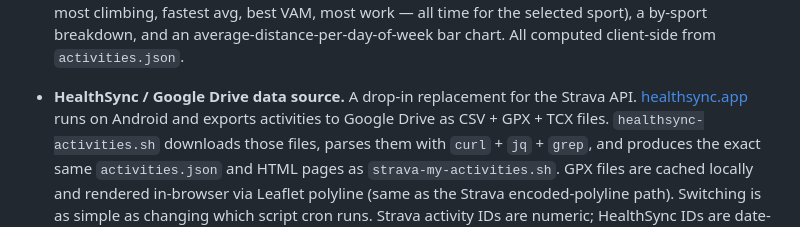
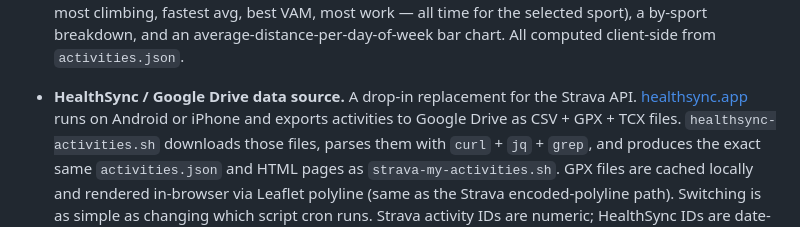
Before and after one commit to raczeja/StatsServiceBook, a Markdown page: README.md, the part around one of its changes. GitHub-like rendering.

```diff
--- a/README.md
+++ b/README.md
@@ -143,7 +143,7 @@ cron (23:55) ──► healthsync-activities.sh         ← Google Drive (Strava
   selected sport), a by-sport breakdown, and an average-distance-per-day-of-week
   bar chart. All computed client-side from `activities.json`.
 - **HealthSync / Google Drive data source.** A drop-in replacement for the Strava
-  API. [healthsync.app](https://healthsync.app/) runs on Android and exports
+  API. [healthsync.app](https://healthsync.app/) runs on Android or iPhone and exports
   activities to Google Drive as CSV + GPX + TCX files. `healthsync-activities.sh`
   downloads those files, parses them with `curl` + `jq` + `grep`, and produces the
   exact same `activities.json` and HTML pages as `strava-my-activities.sh`. GPX
```
Also changed, not shown: other parts of README.md (+1 -1 lines).
